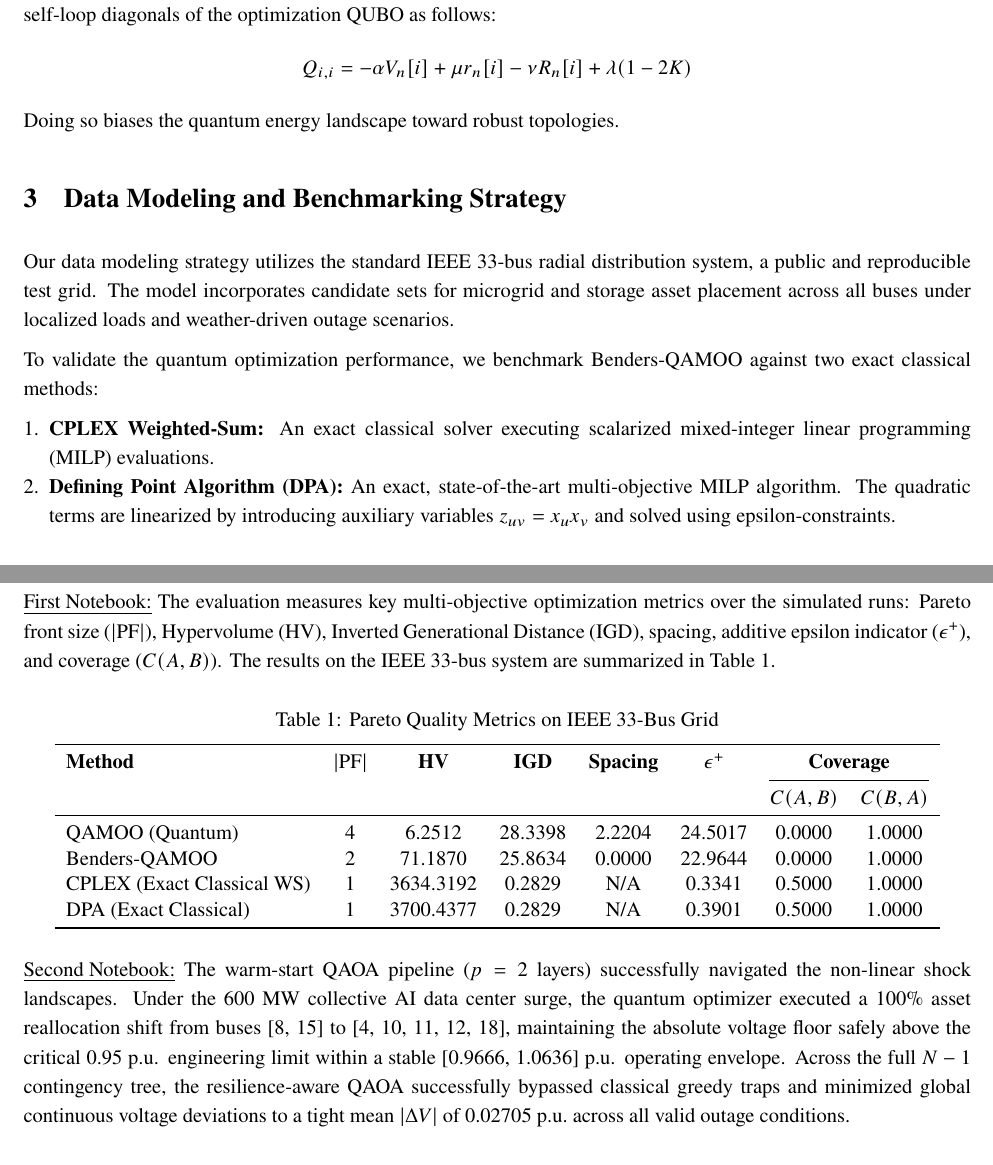
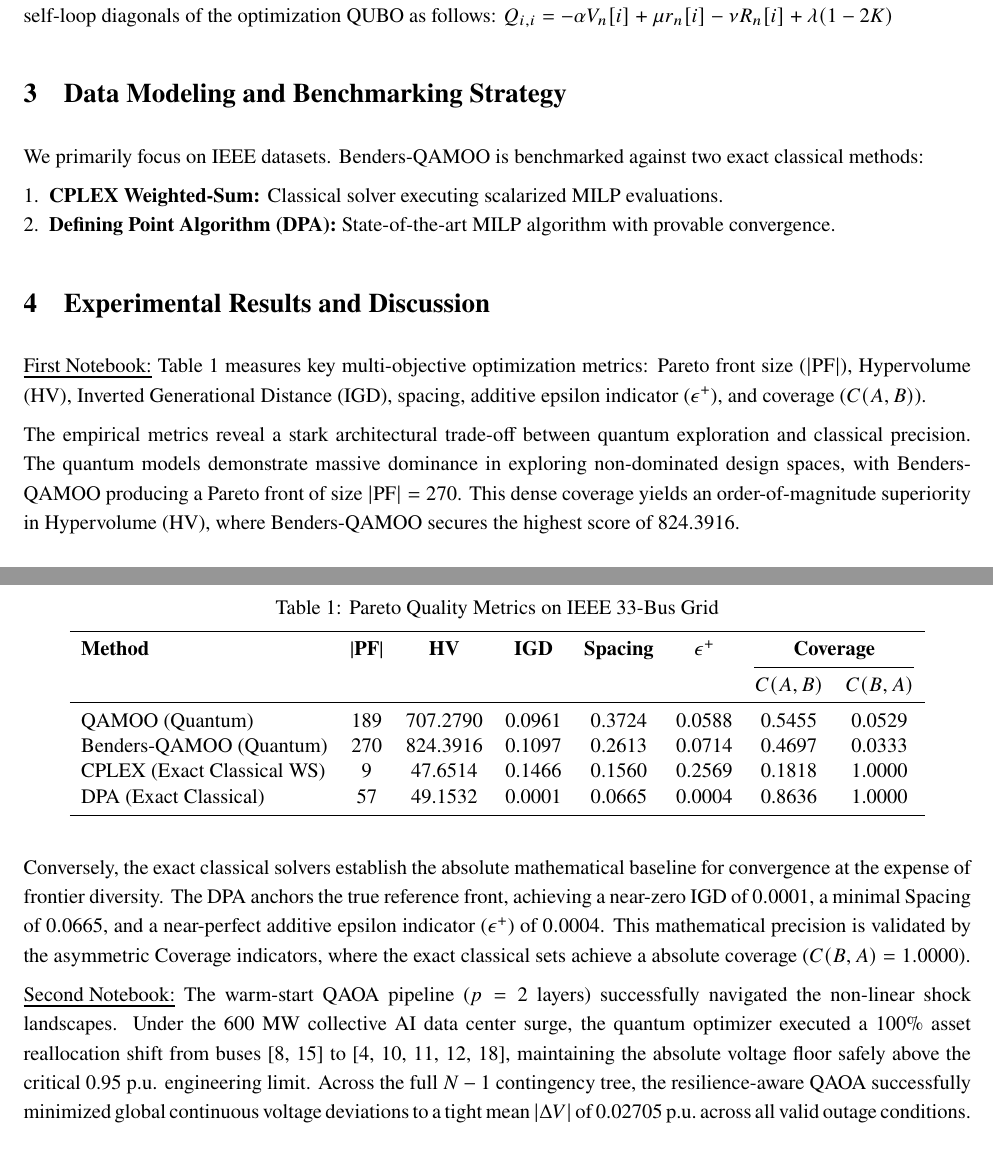
Before and after one commit to nirajvenkat/gic_2026, a LaTeX document (doe/phase_2/doc/doe_p2_doc.tex): two parts of pages 3 and 4 of 5, joined at a grey line, cut so that both start at the same text. Compiled offline with pdfLaTeX.

Commit message:
IEEE 33-Bus results

```diff
--- a/doe/phase_2/doc/doe_p2_doc.tex
+++ b/doe/phase_2/doc/doe_p2_doc.tex
@@ -73,20 +73,17 @@ To overcome physical device noise, we have implemented and integrated the client
 We implement an additive load framework simulating hyperscale AI campus deployment by injecting independent point-source demands (+300 MW / +90 MVAr) directly onto two buses. We track voltage boundary violations across the network. When nominal asset allocations fail, the pipeline dynamically reallocates storage assets to the newly vulnerable corridor to support the local voltage floor.
 
 Additionally, we model cost penalties with an empirical resilience metric (replacing $C_{\rm I}$ for $C_{\text{resilience}}$). We model this by simulating a complete outage tree by sequentially taking all 46 lines out of service. Non-linear grid stability responses under each failure are compiled into a per-bus resilience sensitivity index ($R_n$). This index mutates the self-loop diagonals of the optimization QUBO as follows:
-$$Q_{i,i} = -\alpha V_n[i] + \mu r_n[i] - \nu R_n[i] + \lambda(1 - 2K)$$
-Doing so biases the quantum energy landscape toward robust topologies.
+$Q_{i,i} = -\alpha V_n[i] + \mu r_n[i] - \nu R_n[i] + \lambda(1 - 2K)$
 
 \section{Data Modeling and Benchmarking Strategy}
-Our data modeling strategy utilizes the standard IEEE 33-bus radial distribution system, a public and reproducible test grid. The model incorporates candidate sets for microgrid and storage asset placement across all buses under localized loads and weather-driven outage scenarios.
-
-To validate the quantum optimization performance, we benchmark Benders-QAMOO against two exact classical methods:
+We primarily focus on IEEE datasets. Benders-QAMOO is benchmarked against two exact classical methods:
 \begin{enumerate}[leftmargin=*,noitemsep,topsep=0pt]
-  \item \textbf{CPLEX Weighted-Sum:} An exact classical solver executing scalarized mixed-integer linear programming (MILP) evaluations.
-  \item \textbf{Defining Point Algorithm (DPA):} An exact, state-of-the-art multi-objective MILP algorithm. The quadratic terms are linearized by introducing auxiliary variables $z_{uv} = x_u x_v$ and solved using epsilon-constraints.
+  \item \textbf{CPLEX Weighted-Sum:} Classical solver executing scalarized MILP evaluations.
+  \item \textbf{Defining Point Algorithm (DPA):} State-of-the-art MILP algorithm with provable convergence.
 \end{enumerate}
 
 \section{Experimental Results and Discussion}
-\underline{First Notebook:} The evaluation measures key multi-objective optimization metrics over the simulated runs: Pareto front size ($|{\rm PF}|$), Hypervolume (${\rm HV}$), Inverted Generational Distance (${\rm IGD}$), spacing, additive epsilon indicator ($\epsilon^+$), and coverage ($C(A,B)$). The results on the IEEE 33-bus system are summarized in Table~1.
+\underline{First Notebook:} Table 1 measures key multi-objective optimization metrics: Pareto front size ($|{\rm PF}|$), Hypervolume (${\rm HV}$), Inverted Generational Distance (${\rm IGD}$), spacing, additive epsilon indicator ($\epsilon^+$), and coverage ($C(A,B)$).
 
 \begin{table}[h!]
 \centering
@@ -94,23 +91,23 @@ To validate the quantum optimization performance, we benchmark Benders-QAMOO aga
 \vspace{0.5em}
 \begin{tabular}{lccccccc}
 \toprule
-\textbf{Method} & $|{\rm PF}|$ & \textbf{HV} & \textbf{IGD} & \textbf{Spacing} & $\epsilon^+$ & \multicolumn{2}{c}{\textbf{Coverage}} \\
+\textbf{Method} & |\textbf{PF}| & \textbf{HV} & \textbf{IGD} & \textbf{Spacing} & $\epsilon^+$ & \multicolumn{2}{c}{\textbf{Coverage}} \\
 \cmidrule(lr){7-8}
 & & & & & & $C(A,B)$ & $C(B,A)$ \\
 \midrule
-QAMOO (Quantum) & 4 & 6.2512 & 28.3398 & 2.2204 & 24.5017 & 0.0000 & 1.0000 \\
-Benders-QAMOO & 2 & 71.1870 & 25.8634 & 0.0000 & 22.9644 & 0.0000 & 1.0000 \\
-CPLEX (Exact Classical WS) & 1 & 3634.3192 & 0.2829 & N/A & 0.3341 & 0.5000 & 1.0000 \\
-DPA (Exact Classical) & 1 & 3700.4377 & 0.2829 & N/A & 0.3901 & 0.5000 & 1.0000 \\
+QAMOO (Quantum)            & 189 & 707.2790 & 0.0961 & 0.3724 & 0.0588 & 0.5455 & 0.0529 \\
+Benders-QAMOO (Quantum)    & 270 & 824.3916 & 0.1097 & 0.2613 & 0.0714 & 0.4697 & 0.0333 \\
+CPLEX (Exact Classical WS) & 9   & 47.6514  & 0.1466 & 0.1560 & 0.2569 & 0.1818 & 1.0000 \\
+DPA (Exact Classical)      & 57  & 49.1532  & 0.0001 & 0.0665 & 0.0004 & 0.8636 & 1.0000 \\
 \bottomrule
 \end{tabular}
 \end{table}
 
-% The results show that integrating Benders cuts as static QUBO penalties dramatically improves quantum optimization. Benders-QAMOO achieved a hypervolume of $71.1870$ (compared to $6.2512$ for native QAMOO), reduced the IGD from $28.3398$ to $25.8634$, and improved the additive epsilon indicator $\epsilon^+$ from $24.5017$ to $22.9644$.
+The empirical metrics reveal a stark architectural trade-off between quantum exploration and classical precision. The quantum models demonstrate massive dominance in exploring non-dominated design spaces, with Benders-QAMOO producing a Pareto front of size $|{\rm PF}| = 270$. This dense coverage yields an order-of-magnitude superiority in Hypervolume (HV), where Benders-QAMOO secures the highest score of 824.3916.
 
-% Note that the exact classical benchmarks (CPLEX and DPA) collapse to a single Pareto point ($|{\rm PF}| = 1$). This is a direct mathematical consequence of the IEEE 33-bus system grid topology being a radial network (a tree graph). Since tree graphs are bipartite, a single bipartition configuration (and its complement) cuts every edge in the graph. Under a pure Max-Cut QUBO formulation, this bipartition simultaneously maximizes all three objectives, removing any trade-offs from the exact Pareto front. Similarly, because $|{\rm PF}| = 1$ for the exact methods, their spacing is mathematically undefined (${\rm N/A}$), whereas Benders-QAMOO with $|{\rm PF}| = 2$ has a spacing of $0.0000$ due to identical symmetric pairwise distances.
+Conversely, the exact classical solvers establish the absolute mathematical baseline for convergence at the expense of frontier diversity. The DPA anchors the true reference front, achieving a near-zero IGD of $0.0001$, a minimal Spacing of $0.0665$, and a near-perfect additive epsilon indicator ($\epsilon^+$) of $0.0004$. This mathematical precision is validated by the asymmetric Coverage indicators, where the exact classical sets achieve a absolute coverage ($C(B,A) = 1.0000$).
 
-\underline{Second Notebook:} The warm-start QAOA pipeline ($p=2$ layers) successfully navigated the non-linear shock landscapes. Under the 600 MW collective AI data center surge, the quantum optimizer executed a 100\% asset reallocation shift from buses [8, 15] to [4, 10, 11, 12, 18], maintaining the absolute voltage floor safely above the critical 0.95 p.u. engineering limit within a stable [0.9666, 1.0636] p.u. operating envelope.  Across the full $N-1$ contingency tree, the resilience-aware QAOA successfully bypassed classical greedy traps and minimized global continuous voltage deviations to a tight mean $|\Delta V|$ of 0.02705 p.u.~across all valid outage conditions.
+\underline{Second Notebook:} The warm-start QAOA pipeline ($p=2$ layers) successfully navigated the non-linear shock landscapes. Under the 600 MW collective AI data center surge, the quantum optimizer executed a 100\% asset reallocation shift from buses [8, 15] to [4, 10, 11, 12, 18], maintaining the absolute voltage floor safely above the critical 0.95 p.u. engineering limit.  Across the full $N-1$ contingency tree, the resilience-aware QAOA successfully minimized global continuous voltage deviations to a tight mean $|\Delta V|$ of 0.02705 p.u.~across all valid outage conditions.
 
 \section{Quantum Platform Justification and Resource Needs}
 \textbf{Requested:} 156-qubit Heron-class QPUs (e.g., Kingston, Fez) (Inferior alternative: 120-qubit Eagle-class).\\
```
Also changed, not shown: doe/phase_2/doc/doe_p2_doc.tex (10 more changed lines).
